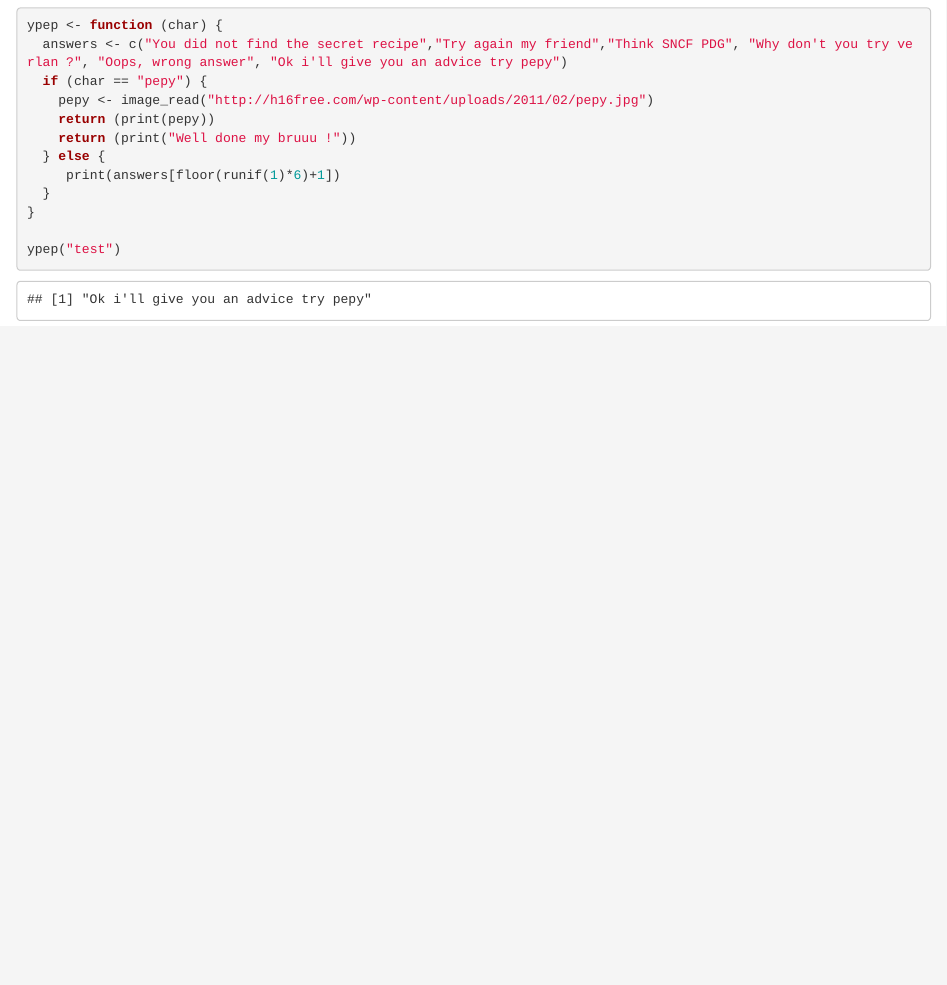
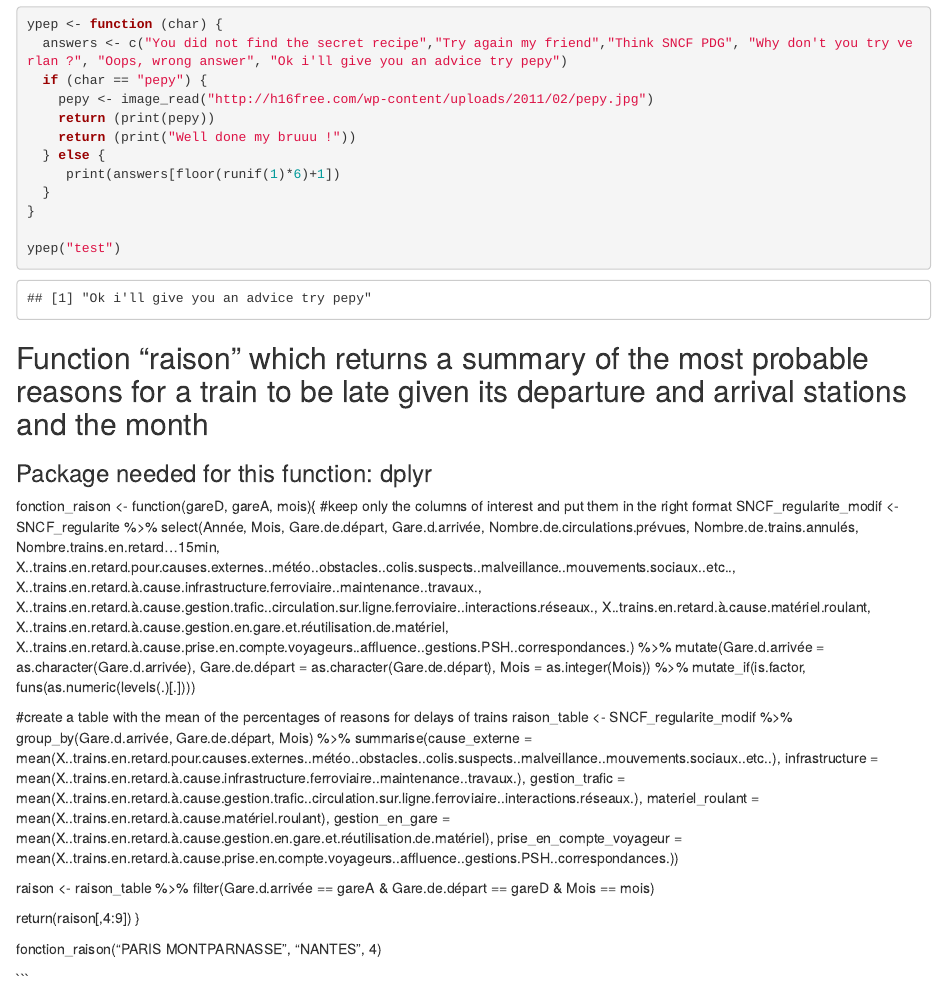
Before and after one commit to ZiggerZZ/Rproject, an R Markdown document (Functions.Rmd): the page in a window 1100 px wide, from 1080 px down. Rendered offline with R 4.5, knitr and Pandoc, with nearby package versions; code that draws random numbers runs with fixed seeds of ours; some code elsewhere in the file could not run offline; common packages that the code uses without loading them are loaded.

Commit message:
Update Functions.Rmd

````diff
--- a/Functions.Rmd
+++ b/Functions.Rmd
@@ -55,3 +55,42 @@ ypep <- function (char) {
 ypep("test")
 
 ```
+
+
+## Function "raison" which returns a summary of the most probable reasons for a train to be late given its departure and arrival stations and the month
+### Package needed for this function: dplyr
+
+
+fonction_raison <- function(gareD, gareA, mois){
+  #keep only the columns of interest and put them in the right format
+  SNCF_regularite_modif <- SNCF_regularite %>%
+    select(Année, Mois, Gare.de.départ, Gare.d.arrivée, Nombre.de.circulations.prévues, Nombre.de.trains.annulés, Nombre.trains.en.retard...15min,
+           X..trains.en.retard.pour.causes.externes..météo..obstacles..colis.suspects..malveillance..mouvements.sociaux..etc..,
+           X..trains.en.retard.à.cause.infrastructure.ferroviaire..maintenance..travaux.,
+           X..trains.en.retard.à.cause.gestion.trafic..circulation.sur.ligne.ferroviaire..interactions.réseaux.,
+           X..trains.en.retard.à.cause.matériel.roulant, X..trains.en.retard.à.cause.gestion.en.gare.et.réutilisation.de.matériel,
+           X..trains.en.retard.à.cause.prise.en.compte.voyageurs..affluence..gestions.PSH..correspondances.) %>%
+    mutate(Gare.d.arrivée = as.character(Gare.d.arrivée),
+           Gare.de.départ = as.character(Gare.de.départ),
+           Mois = as.integer(Mois)) %>%
+    mutate_if(is.factor, funs(as.numeric(levels(.)[.])))
+
+  #create a table with the mean of the percentages of reasons for delays of trains
+  raison_table <- SNCF_regularite_modif %>%
+    group_by(Gare.d.arrivée, Gare.de.départ, Mois) %>%
+    summarise(cause_externe = mean(X..trains.en.retard.pour.causes.externes..météo..obstacles..colis.suspects..malveillance..mouvements.sociaux..etc..),
+              infrastructure = mean(X..trains.en.retard.à.cause.infrastructure.ferroviaire..maintenance..travaux.),
+              gestion_trafic = mean(X..trains.en.retard.à.cause.gestion.trafic..circulation.sur.ligne.ferroviaire..interactions.réseaux.),
+              materiel_roulant = mean(X..trains.en.retard.à.cause.matériel.roulant),
+              gestion_en_gare = mean(X..trains.en.retard.à.cause.gestion.en.gare.et.réutilisation.de.matériel),
+              prise_en_compte_voyageur = mean(X..trains.en.retard.à.cause.prise.en.compte.voyageurs..affluence..gestions.PSH..correspondances.))
+
+  raison <- raison_table %>%
+    filter(Gare.d.arrivée == gareA & Gare.de.départ == gareD & Mois == mois)
+
+  return(raison[,4:9])
+}
+
+fonction_raison("PARIS MONTPARNASSE", "NANTES", 4)
+
+```
````
